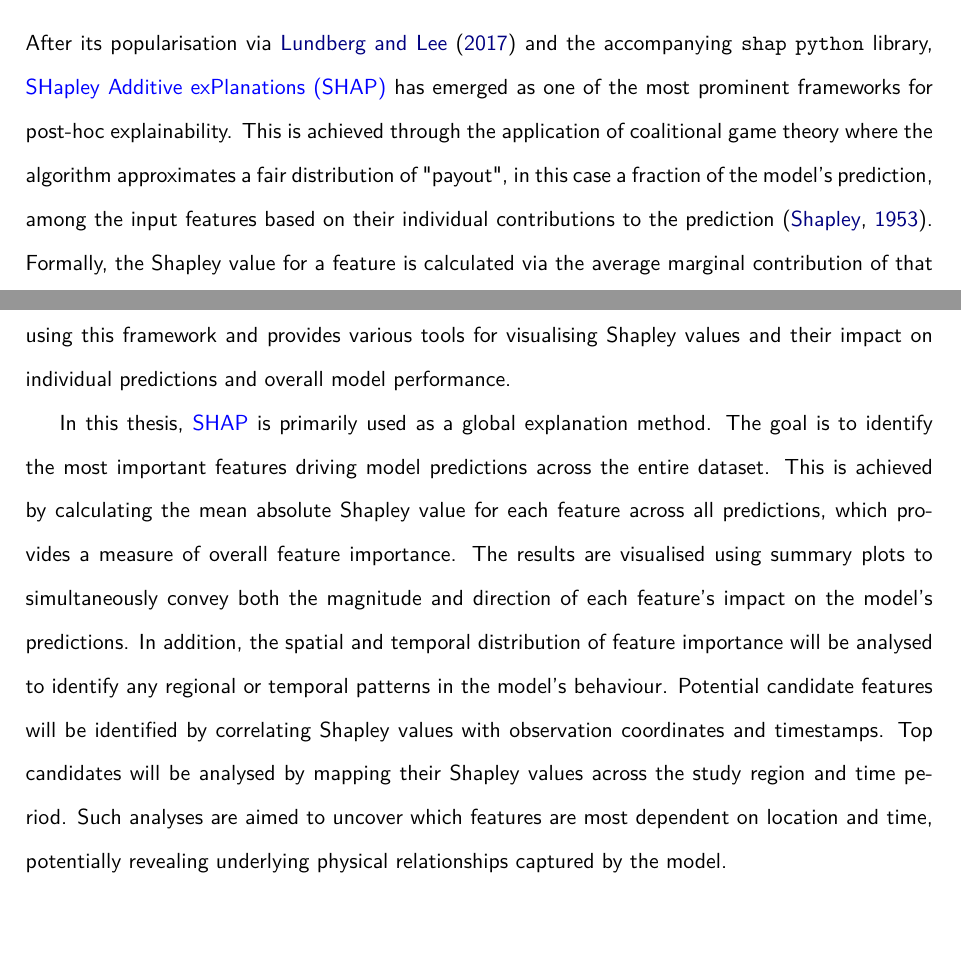
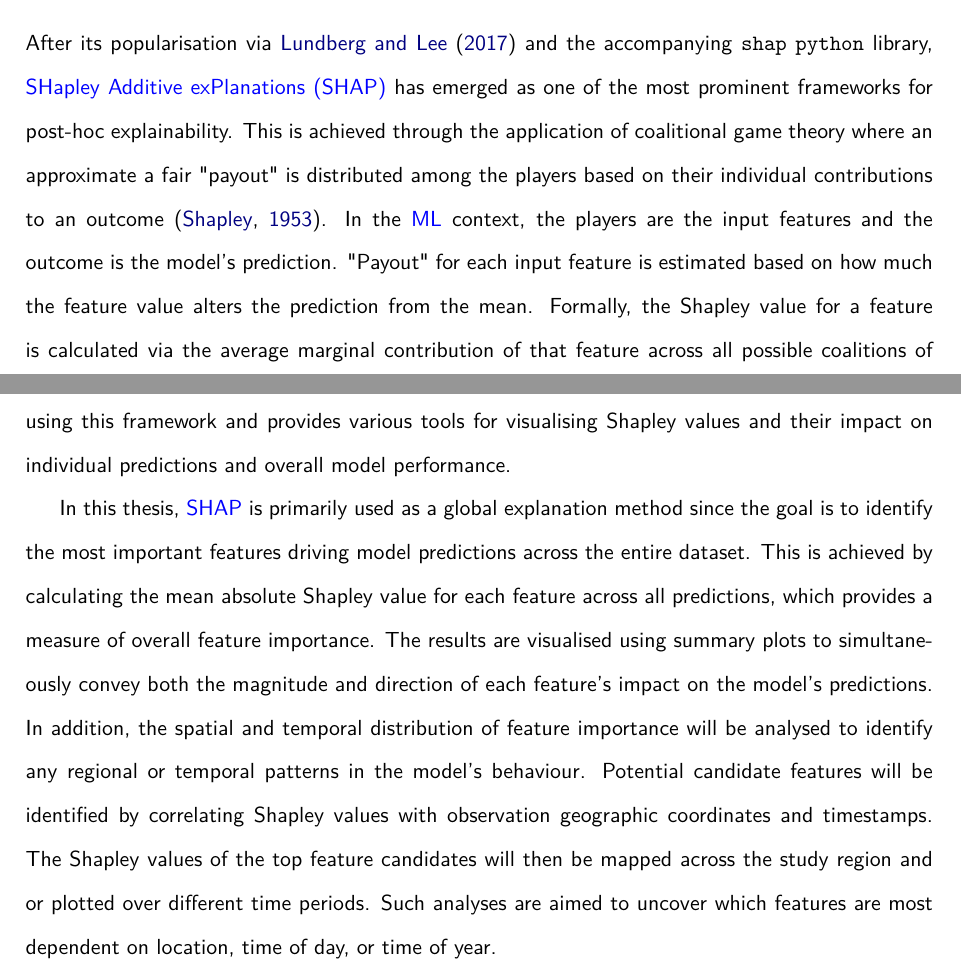
Before and after one commit to seangtkelley/uor-msc-dissertation-xai-african-storms, a LaTeX thesis (report/thesis.tex, which reads report/chapters/methodology.tex): two parts of pages 29 and 30 of 67 before the commit and two parts of pages 29 and 30 of 68 after it, joined at a grey line, cut so that both start at the same text. Compiled offline with pdfLaTeX.

Commit message:
explainability comments

```diff
--- a/report/chapters/methodology.tex
+++ b/report/chapters/methodology.tex
@@ -285,11 +287,11 @@ Inherently interpretable models are designed to be transparent by construction,
 
 \subsection{Shapley Additive Explanations}
 
-After its popularisation via \cite{Lundberg2017} and the accompanying \texttt{shap} \texttt{python} library, \acrfull{shap} has emerged as one of the most prominent frameworks for post-hoc explainability. This is achieved through the application of coalitional game theory where the algorithm approximates a fair distribution of "payout", in this case a fraction of the model's prediction, among the input features based on their individual contributions to the prediction \citep{Shapley1953}. Formally, the Shapley value for a feature is calculated via the average marginal contribution of that feature across all possible coalitions of features weighted by the probability of the coalition, where a coalition is a subset of features, and the marginal contribution of a feature to a coalition is the difference in the model's prediction when that feature is included versus when it is excluded. This process ensures that each feature's contribution is fairly evaluated by accounting for its interactions with other features. The result is a set of Shapley values for each feature and model output, which can then be used to interpret the model's predictions locally, by highlighting the most influential features for a single output, or globally, by aggregating the Shapley values across multiple predictions to identify overall feature importance.
+After its popularisation via \cite{Lundberg2017} and the accompanying \texttt{shap} \texttt{python} library, \acrfull{shap} has emerged as one of the most prominent frameworks for post-hoc explainability. This is achieved through the application of coalitional game theory where an approximate a fair "payout" is distributed among the players based on their individual contributions to an outcome \citep{Shapley1953}. In the \acrshort{ml} context, the players are the input features and the outcome is the model's prediction. "Payout" for each input feature is estimated based on how much the feature value alters the prediction from the mean. Formally, the Shapley value for a feature is calculated via the average marginal contribution of that feature across all possible coalitions of features weighted by the probability of the coalition, where a coalition is a subset of features, and the marginal contribution of a feature to a coalition is the difference in the model's prediction when that feature is included versus when it is excluded. This process ensures that each feature's contribution is fairly evaluated by accounting for its interactions with other features. The result is a set of Shapley values for each feature and model output, which can then be used to interpret the model's predictions locally, by highlighting the most influential features for a single output, or globally, by aggregating the Shapley values across multiple predictions to identify overall feature importance.
 
 In practice, this algorithm experiences a \gls{combinatorialexplosion} as features increase, thus, various approximations and optimisations have been developed to make it feasible for larger datasets. For example, \cite{Lundberg2017} present a kernel-based method which operates on the assumption that not all coalitions are equally important in quantifying a features marginal contribution. The application of Shapley values for explaining \acrshort{ml} models was first proposed by \cite{trumbelj2011}, but \cite{Lundberg2017} key contribution was the introduction of an additive feature attribution model, which allows for efficient approximation using a linear model. This approach assumes that the prediction can be expressed as a sum of the feature contributions, making it easier to interpret and visualise. The \texttt{shap} library implements both model-specific and agnostic methods using this framework and provides various tools for visualising Shapley values and their impact on individual predictions and overall model performance.
 
-In this thesis, \acrshort{shap} is primarily used as a global explanation method. The goal is to identify the most important features driving model predictions across the entire dataset. This is achieved by calculating the mean absolute Shapley value for each feature across all predictions, which provides a measure of overall feature importance. The results are visualised using summary plots to simultaneously convey both the magnitude and direction of each feature's impact on the model's predictions. In addition, the spatial and temporal distribution of feature importance will be analysed to identify any regional or temporal patterns in the model's behaviour. Potential candidate features will be identified by correlating Shapley values with observation coordinates and timestamps. Top candidates will be analysed by mapping their Shapley values across the study region and time period. Such analyses are aimed to uncover which features are most dependent on location and time, potentially revealing underlying physical relationships captured by the model.
+In this thesis, \acrshort{shap} is primarily used as a global explanation method since the goal is to identify the most important features driving model predictions across the entire dataset. This is achieved by calculating the mean absolute Shapley value for each feature across all predictions, which provides a measure of overall feature importance. The results are visualised using summary plots to simultaneously convey both the magnitude and direction of each feature's impact on the model's predictions. In addition, the spatial and temporal distribution of feature importance will be analysed to identify any regional or temporal patterns in the model's behaviour. Potential candidate features will be identified by correlating Shapley values with observation geographic coordinates and timestamps. The Shapley values of the top feature candidates will then be mapped across the study region and or plotted over different time periods. Such analyses are aimed to uncover which features are most dependent on location, time of day, or time of year.
 
 \section{Experimental Setup}
 
```
Also changed, not shown: report/chapters/methodology.tex (4 more changed lines).
